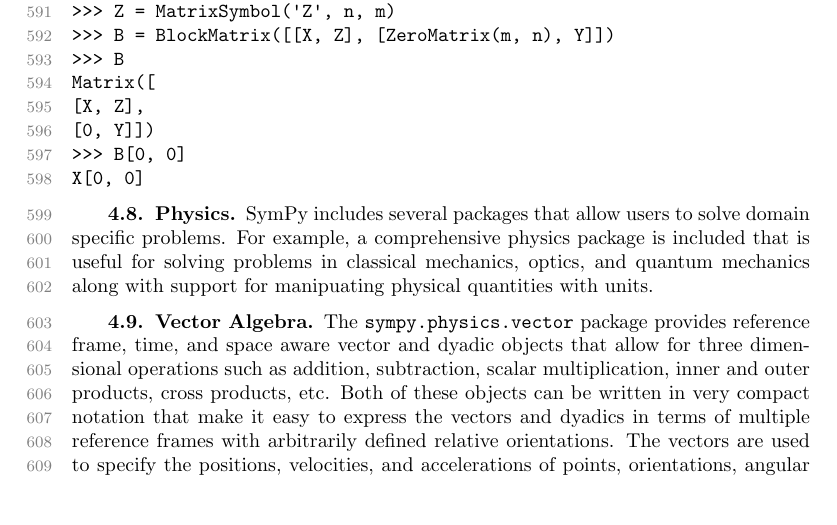
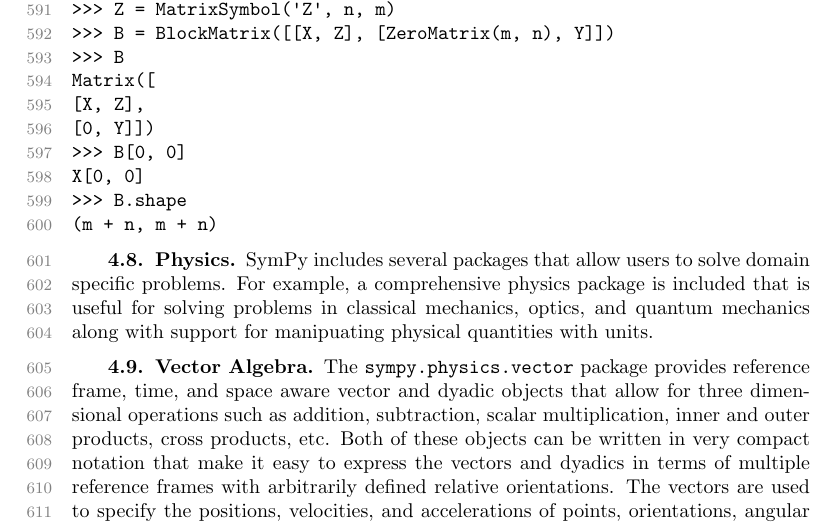
Before and after one commit to scolobb/sympy-paper, a LaTeX paper (paper.tex, which reads matrices.tex): part of page 15 of 23, cut so that both start at the same text, the shorter picture padded with empty space. Compiled offline with pdfLaTeX; a LaTeX package or settings file that is missing is left out.

Commit message:
Add B.shape example for block matrices

```diff
--- a/matrices.tex
+++ b/matrices.tex
@@ -65,4 +65,6 @@
 [0, Y]])
 >>> B[0, 0]
 X[0, 0]
+>>> B.shape
+(m + n, m + n)
 \end{verbatim}
```
